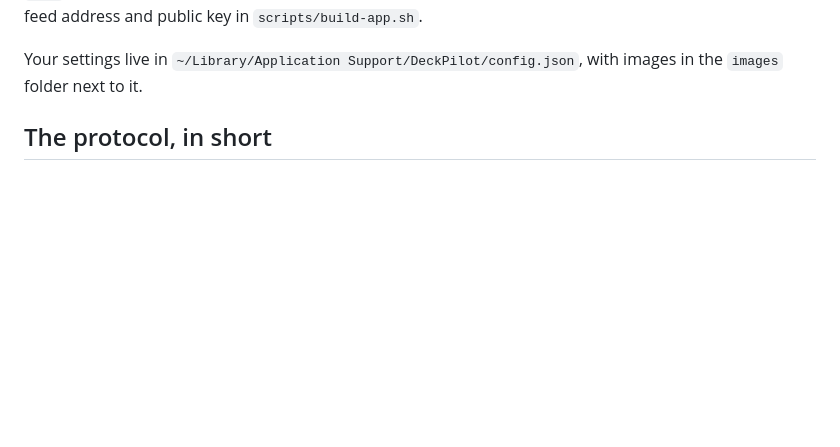
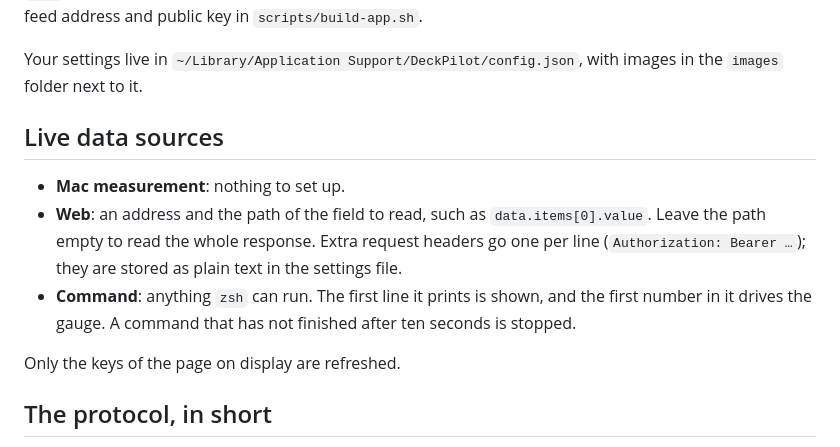
Before and after one commit to ezeeFlop/DeckPilot, a Markdown page: README.md, the part around one of its changes. Rendered like a GitHub page; blank space fills up the shorter version.

```diff
--- a/README.md
+++ b/README.md
@@ -88,6 +93,17 @@ feed address and public key in `scripts/build-app.sh`.
 
 Your settings live in `~/Library/Application Support/DeckPilot/config.json`, with images
 in the `images` folder next to it.
+
+## Live data sources
+
+- **Mac measurement**: nothing to set up.
+- **Web**: an address and the path of the field to read, such as `data.items[0].value`.
+  Leave the path empty to read the whole response. Extra request headers go one per line
+  (`Authorization: Bearer …`); they are stored as plain text in the settings file.
+- **Command**: anything `zsh` can run. The first line it prints is shown, and the first
+  number in it drives the gauge. A command that has not finished after ten seconds is stopped.
+
+Only the keys of the page on display are refreshed.
 
 ## The protocol, in short
 
```
Also changed, not shown: other parts of README.md (+6 -1 lines), release-notes/0.2.0.md (added, +13 -0 lines), docs/images/monitor.png (added), 11 other files.
